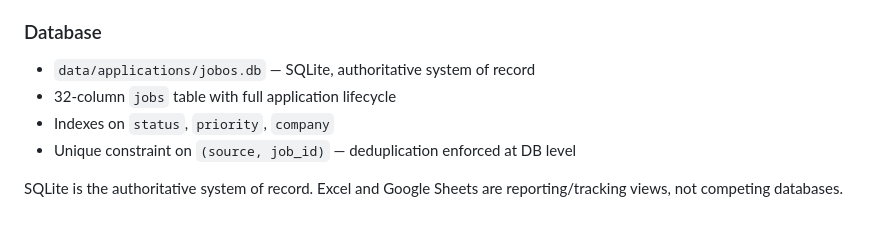
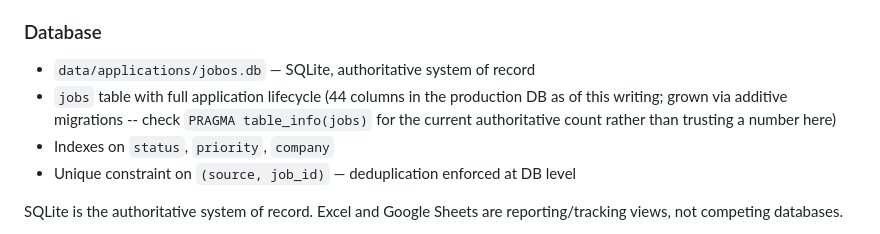
Before and after one commit to sarojku15/SarojJobOS, a Markdown page: CLAUDE.md, the part around the change. Drawn GitHub-style.

```diff
--- a/CLAUDE.md
+++ b/CLAUDE.md
@@ -223,7 +223,10 @@ pass before any significant change is considered complete.
 ### Database
 
 - `data/applications/jobos.db` — SQLite, authoritative system of record
-- 32-column `jobs` table with full application lifecycle
+- `jobs` table with full application lifecycle (44 columns in the
+  production DB as of this writing; grown via additive migrations --
+  check `PRAGMA table_info(jobs)` for the current authoritative count
+  rather than trusting a number here)
 - Indexes on `status`, `priority`, `company`
 - Unique constraint on `(source, job_id)` — deduplication enforced at DB level
 
```
Also changed, not shown: README.md (+17 -18 lines).
